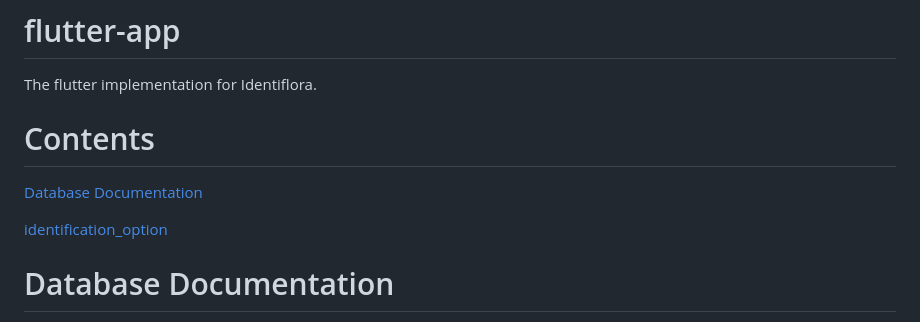
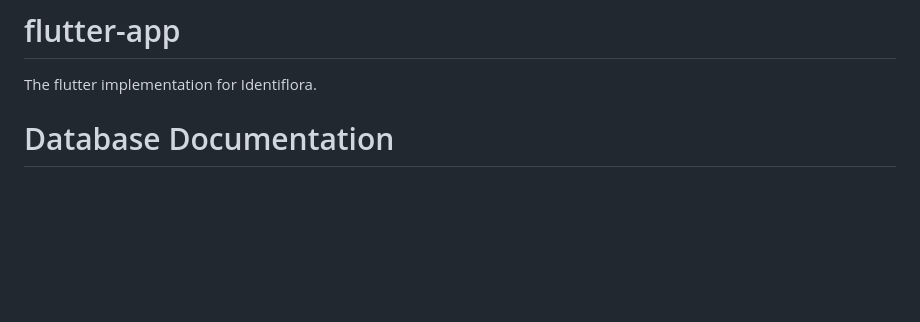
Before and after one commit to Identiflora/flutter-app, a Markdown page: README.md, the part around the change. Rendered like a GitHub page; blank space fills up the shorter version.

Commit message:
Realized Github has built-in contents for README
Removed contents section and related links from README.

```diff
--- a/README.md
+++ b/README.md
@@ -1,11 +1,5 @@
 # flutter-app
 The flutter implementation for Identiflora.
-
-# Contents
-[Database Documentation](#database_documentation)
-
-[identification_option](###identification_option)
-
 
 # Database Documentation
 Below is all neccessary information regarding the database design, implementation and use. All database testing has been done with MySQL Server 8.0.44
```
